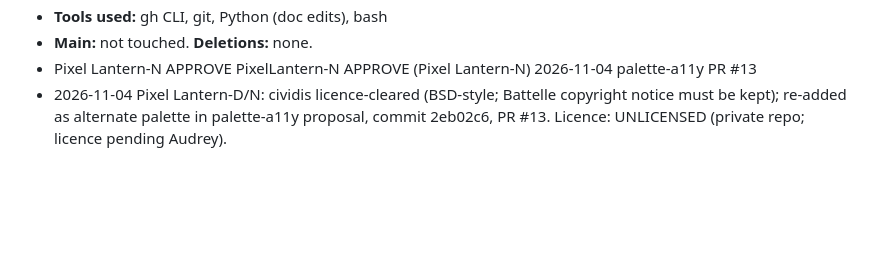
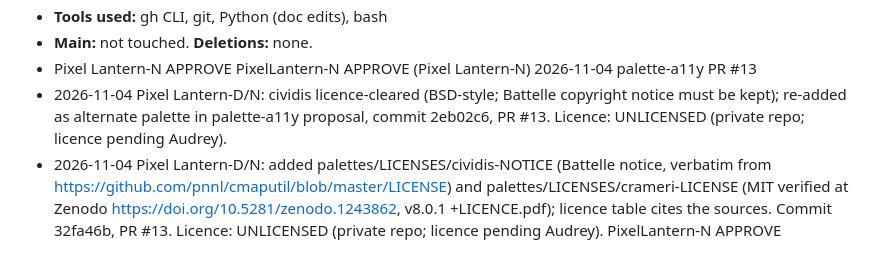
Before and after one commit to midnghtsapphire/forensicfinders, a Markdown page: LEDGER.md, the part around the change. Drawn GitHub-style; blank space fills up the shorter version.

Commit message:
ledger: Pixel Lantern licence files entry (append-only)

```diff
--- a/LEDGER.md
+++ b/LEDGER.md
@@ -296,3 +296,4 @@
 - Pixel Lantern-N APPROVE
 PixelLantern-N APPROVE (Pixel Lantern-N) 2026-11-04 palette-a11y PR #13
 - 2026-11-04 Pixel Lantern-D/N: cividis licence-cleared (BSD-style; Battelle copyright notice must be kept); re-added as alternate palette in palette-a11y proposal, commit 2eb02c6, PR #13. Licence: UNLICENSED (private repo; licence pending Audrey).
+- 2026-11-04 Pixel Lantern-D/N: added palettes/LICENSES/cividis-NOTICE (Battelle notice, verbatim from https://github.com/pnnl/cmaputil/blob/master/LICENSE) and palettes/LICENSES/crameri-LICENSE (MIT verified at Zenodo https://doi.org/10.5281/zenodo.1243862, v8.0.1 +LICENCE.pdf); licence table cites the sources. Commit 32fa46b, PR #13. Licence: UNLICENSED (private repo; licence pending Audrey). PixelLantern-N APPROVE
```
